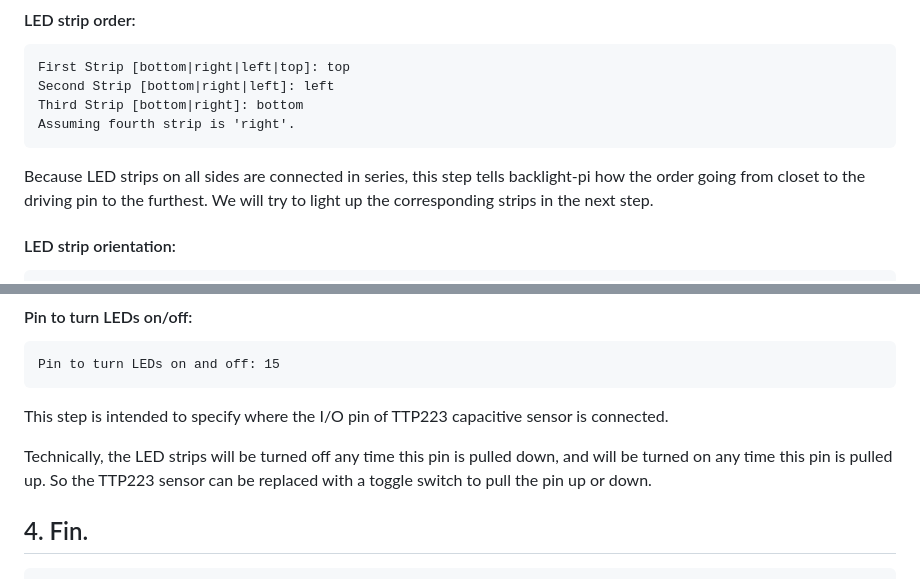
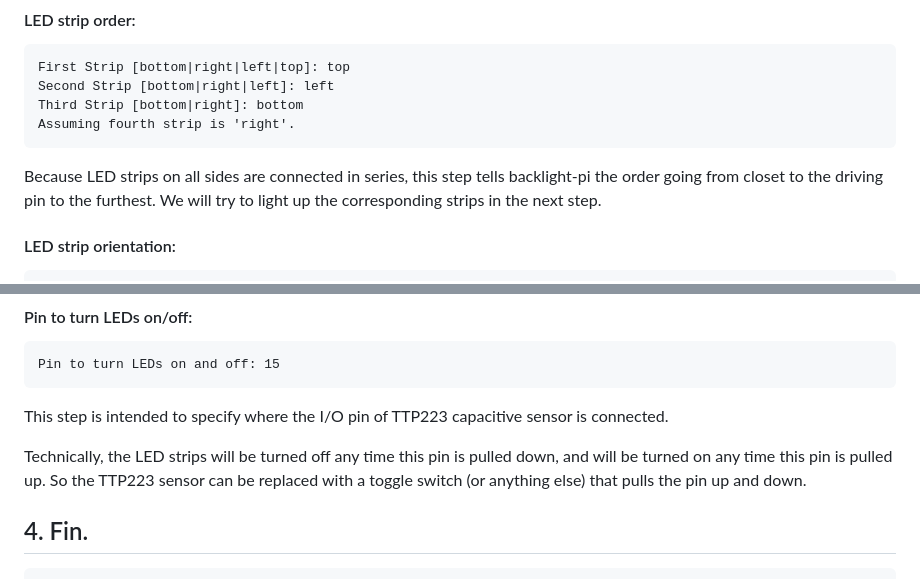
Before and after one commit to avirakesh/backlight-pi, a Markdown page: docs/calibration.md, 2 parts joined by grey strips. Drawn GitHub-style.

````diff
--- a/docs/calibration.md
+++ b/docs/calibration.md
@@ -159,7 +159,7 @@ Third Strip [bottom|right]: bottom
 Assuming fourth strip is 'right'.
 ```
 Because LED strips on all sides are connected in series, this step tells
-backlight-pi how the order going from closet to the driving pin to the
+backlight-pi the order going from closet to the driving pin to the
 furthest. We will try to light up the corresponding strips in the next step.
 
 #### LED strip orientation:
@@ -193,7 +193,8 @@ is connected.
 
 Technically, the LED strips will be turned off any time this pin is pulled down,
 and will be turned on any time this pin is pulled up. So the TTP223 sensor can
-be replaced with a toggle switch to pull the pin up or down.
+be replaced with a toggle switch (or anything else) that pulls the pin up and
+down.
 
 ## 4. Fin.
 ```
````
Also changed, not shown: README.md (+15 -4 lines).
